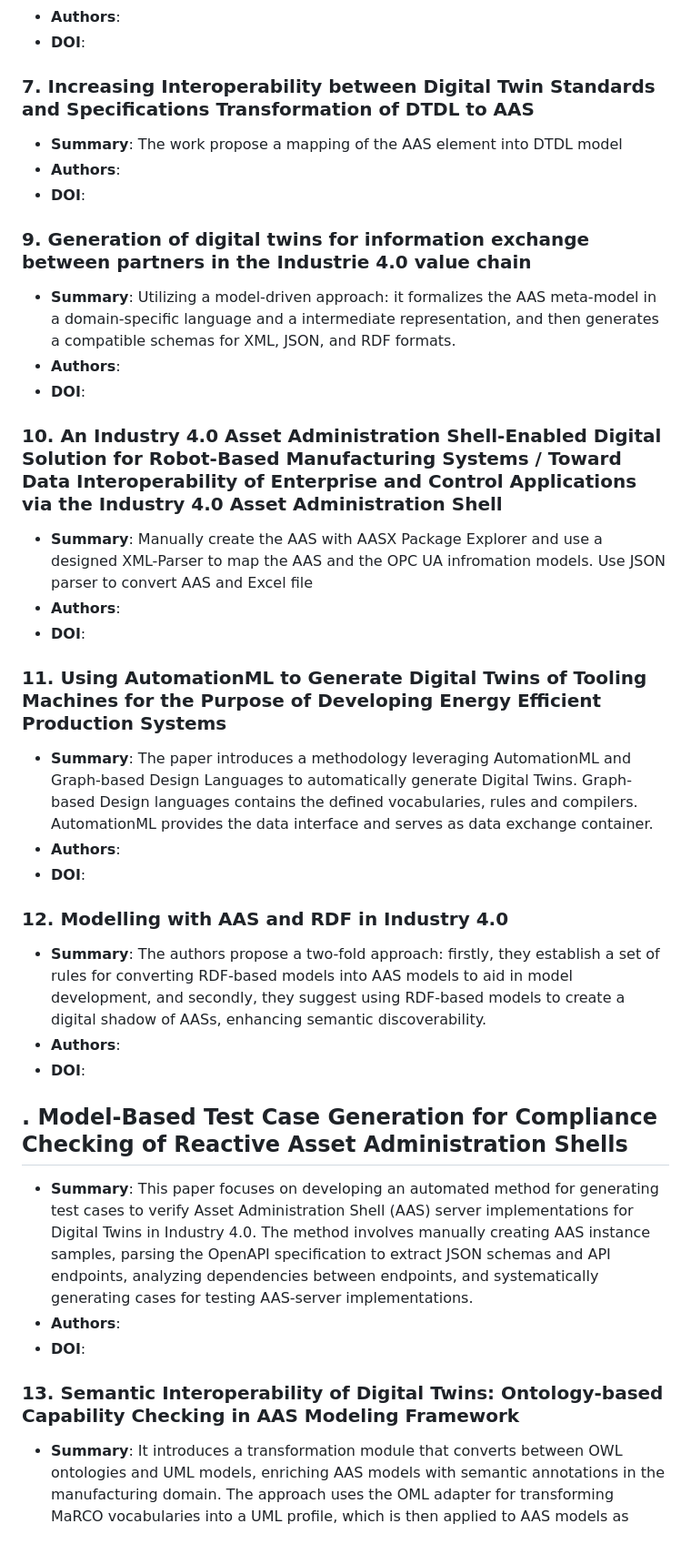
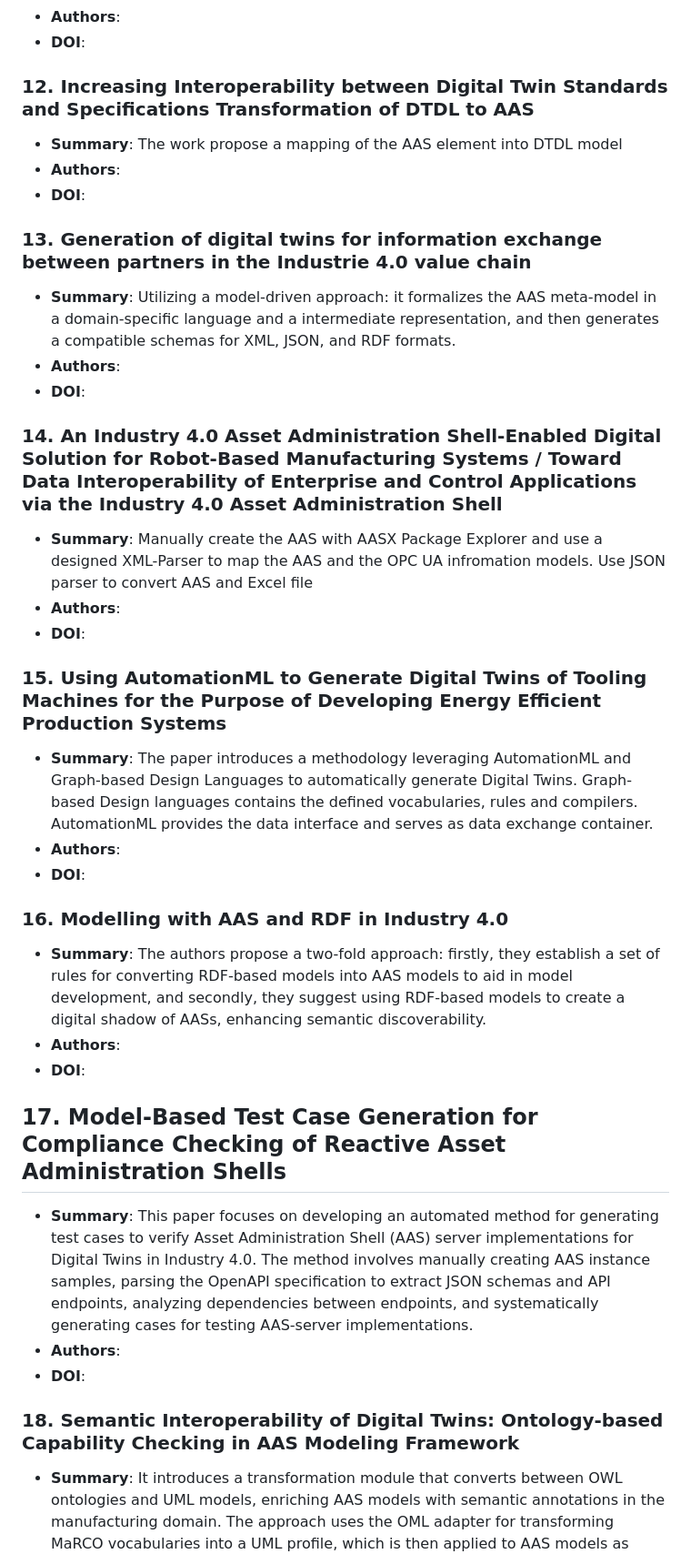
Before and after one commit to YuchenXia/AASbyLLM, a Markdown page: related_works/README.md, the part around one of its changes. Shown at 91% size. Drawn GitHub-style.

```diff
--- a/related_works/README.md
+++ b/related_works/README.md
@@ -81,38 +83,38 @@ These works apply embedding language models in NLP for information processing:
 - **Authors**:
 - **DOI**:
 
-### 7. Increasing Interoperability between Digital Twin Standards and Specifications Transformation of DTDL to AAS
+### 12. Increasing Interoperability between Digital Twin Standards and Specifications Transformation of DTDL to AAS
 - **Summary**: The work propose a mapping of the AAS element into DTDL model
 - **Authors**:
 - **DOI**:
 
 
-### 9. Generation of digital twins for information exchange between partners in the Industrie 4.0 value chain
+### 13. Generation of digital twins for information exchange between partners in the Industrie 4.0 value chain
 - **Summary**: Utilizing a model-driven approach: it formalizes the AAS meta-model in a domain-specific language and a intermediate representation, and then generates a compatible schemas for XML, JSON, and RDF formats.
 - **Authors**:
 - **DOI**:
 
-### 10. An Industry 4.0 Asset Administration Shell-Enabled Digital Solution for Robot-Based Manufacturing Systems / Toward Data Interoperability of Enterprise and Control Applications via the Industry 4.0 Asset Administration Shell
+### 14. An Industry 4.0 Asset Administration Shell-Enabled Digital Solution for Robot-Based Manufacturing Systems / Toward Data Interoperability of Enterprise and Control Applications via the Industry 4.0 Asset Administration Shell
 - **Summary**: Manually create the AAS with AASX Package Explorer and use a designed XML-Parser to map the AAS and the OPC UA infromation models. Use JSON parser to convert AAS and Excel file
 - **Authors**:
 - **DOI**:
 
-### 11. Using AutomationML to Generate Digital Twins of Tooling Machines for the Purpose of Developing Energy Efficient Production Systems
+### 15. Using AutomationML to Generate Digital Twins of Tooling Machines for the Purpose of Developing Energy Efficient Production Systems
 - **Summary**: The paper introduces a methodology leveraging AutomationML and Graph-based Design Languages to automatically generate Digital Twins. Graph-based Design languages contains the defined vocabularies, rules and compilers. AutomationML provides the data interface and serves as data exchange container.
 - **Authors**:
 - **DOI**:
 
-### 12. Modelling with AAS and RDF in Industry 4.0
+### 16. Modelling with AAS and RDF in Industry 4.0
 - **Summary**: The authors propose a two-fold approach: firstly, they establish a set of rules for converting RDF-based models into AAS models to aid in model development, and secondly, they suggest using RDF-based models to create a digital shadow of AASs, enhancing semantic discoverability.
 - **Authors**:
 - **DOI**:
 
-## . Model-Based Test Case Generation for Compliance Checking of Reactive Asset Administration Shells
+## 17. Model-Based Test Case Generation for Compliance Checking of Reactive Asset Administration Shells
 - **Summary**: This paper focuses on developing an automated method for generating test cases to verify Asset Administration Shell (AAS) server implementations for Digital Twins in Industry 4.0. The method involves manually creating AAS instance samples, parsing the OpenAPI specification to extract JSON schemas and API endpoints, analyzing dependencies between endpoints, and systematically generating cases for testing AAS-server implementations.
 - **Authors**:
 - **DOI**:
 
-### 13. Semantic Interoperability of Digital Twins: Ontology-based Capability Checking in AAS Modeling Framework
+### 18. Semantic Interoperability of Digital Twins: Ontology-based Capability Checking in AAS Modeling Framework
 - **Summary**: It introduces a transformation module that converts between OWL ontologies and UML models, enriching AAS models with semantic annotations in the manufacturing domain. The approach uses the OML adapter for transforming MaRCO vocabularies into a UML profile, which is then applied to AAS models as stereotypes.
 - **Authors**:
 - **DOI**:
```
Also changed, not shown: other parts of related_works/README.md (+88 -90 lines).
